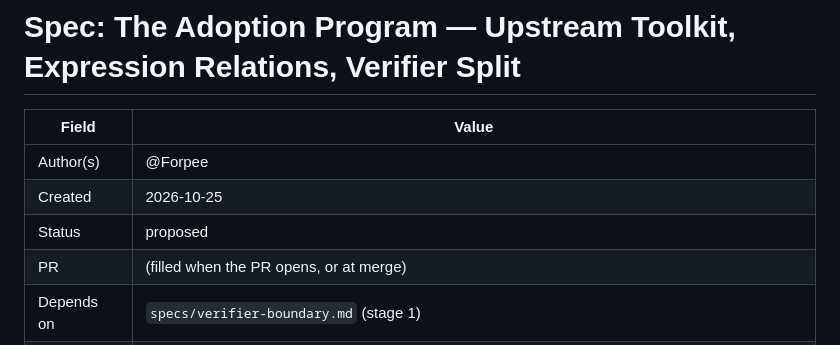
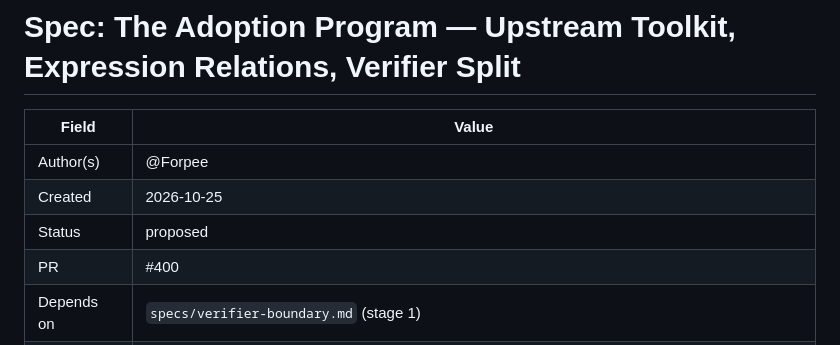
Before and after one commit to ICME-Lab/jolt-atlas, a Markdown page: specs/adoption-program.md, the part around the change. GitHub-like rendering.

Commit message:
Record the PR number in the spec header
Co-Authored-By: Claude Fable 5 <noreply@anthropic.com>

```diff
--- a/specs/adoption-program.md
+++ b/specs/adoption-program.md
@@ -5,7 +5,7 @@
 | Author(s)   | @Forpee                        |
 | Created     | 2026-10-25                     |
 | Status      | proposed                       |
-| PR          | (filled when the PR opens, or at merge) |
+| PR          | #400                           |
 | Depends on  | `specs/verifier-boundary.md` (stage 1) |
 | Supersedes  | PRs #396 (program portions) and #397 (closed), and the unopened `spec/expression-engine` draft — one linear order replaces three interdependent documents |
 
```
